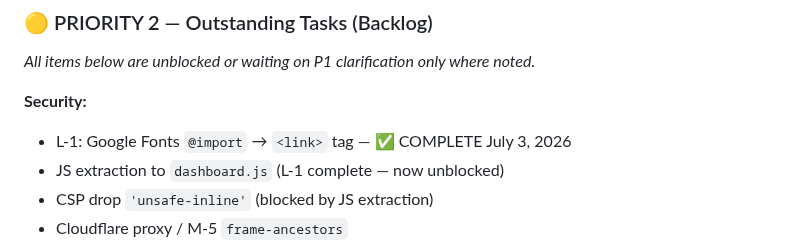
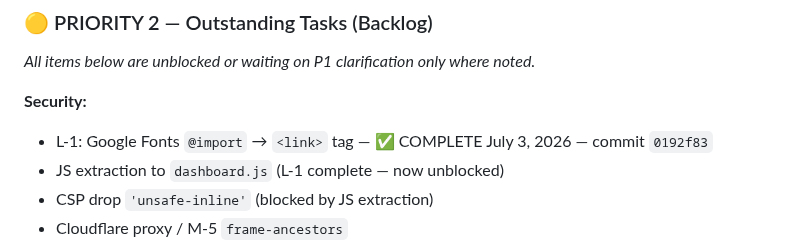
Before and after one commit to kstanigar/non-x_analytics, a Markdown page: docs/PRIORITIES.md, the part around the change. Drawn GitHub-style.

```diff
--- a/docs/PRIORITIES.md
+++ b/docs/PRIORITIES.md
@@ -38,7 +38,7 @@
 *All items below are unblocked or waiting on P1 clarification only where noted.*
 
 **Security:**
-- L-1: Google Fonts `@import` → `<link>` tag — ✅ COMPLETE July 3, 2026
+- L-1: Google Fonts `@import` → `<link>` tag — ✅ COMPLETE July 3, 2026 — commit `0192f83`
 - JS extraction to `dashboard.js` (L-1 complete — now unblocked)
 - CSP drop `'unsafe-inline'` (blocked by JS extraction)
 - Cloudflare proxy / M-5 `frame-ancestors`
```
Also changed, not shown: docs/HANDOFF_SUMMARY.md (+1 -1 lines).
